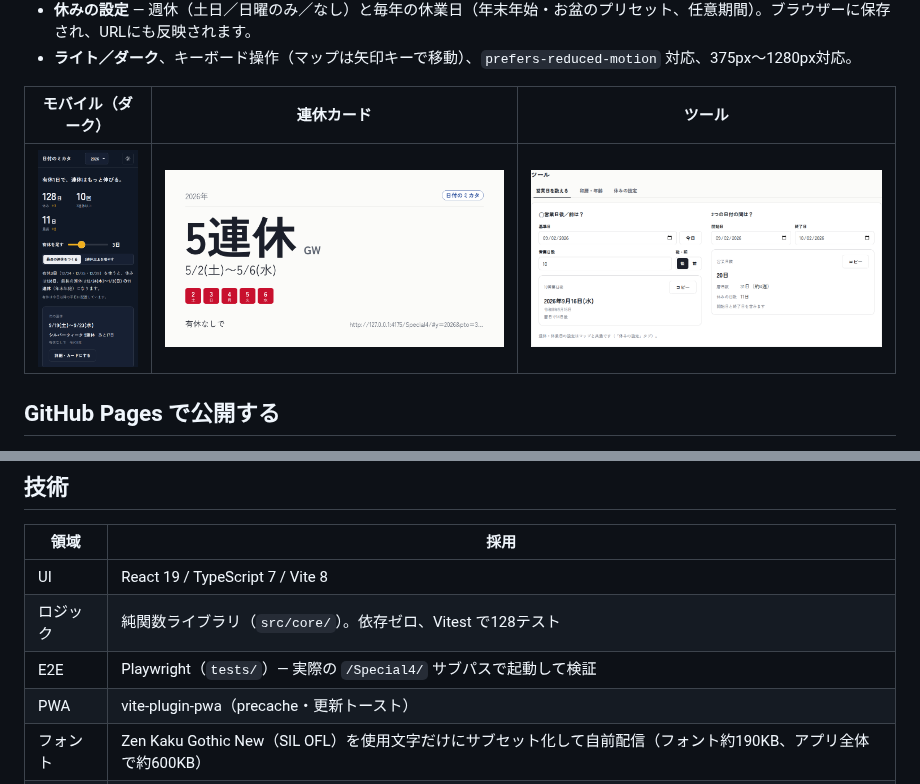
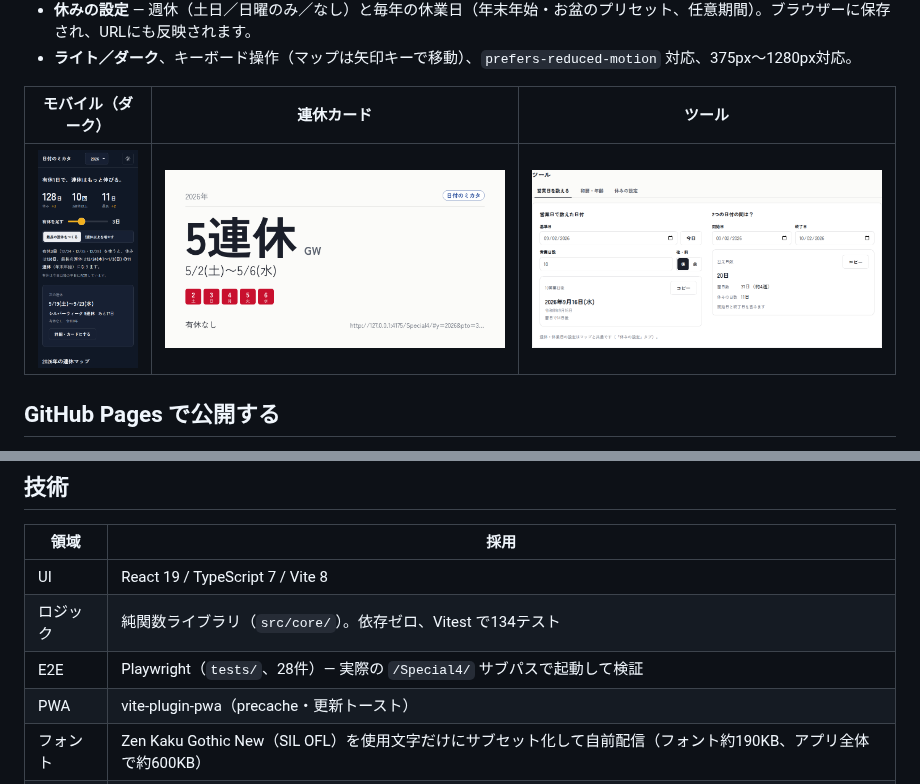
Before and after one commit to benriworks/Special4, a Markdown page: README.md, 2 parts joined by grey strips. Rendered like a GitHub page; pictures changed too: docs/screenshots/hero-mobile-dark.png, docs/screenshots/share-card.png, docs/screenshots/tools-bizdays.png.

Commit message:
Refresh screenshots, README test counts, CSP-safe screenshot script
Co-Authored-By: Claude Fable 5.1 <noreply@anthropic.com>
Claude-Session: https://claude.ai/code/session_01PysrFRTsMGU8XFS1veR7nE

```diff
--- a/README.md
+++ b/README.md
@@ -43,8 +43,8 @@
 | 領域 | 採用 |
 |---|---|
 | UI | React 19 / TypeScript 7 / Vite 8 |
-| ロジック | 純関数ライブラリ（`src/core/`）。依存ゼロ、Vitest で128テスト |
-| E2E | Playwright（`tests/`）— 実際の `/Special4/` サブパスで起動して検証 |
+| ロジック | 純関数ライブラリ（`src/core/`）。依存ゼロ、Vitest で134テスト |
+| E2E | Playwright（`tests/`、28件）— 実際の `/Special4/` サブパスで起動して検証 |
 | PWA | vite-plugin-pwa（precache・更新トースト） |
 | フォント | Zen Kaku Gothic New（SIL OFL）を使用文字だけにサブセット化して自前配信（フォント約190KB、アプリ全体で約600KB） |
 | 状態 | URL ハッシュ（`#y=2026&pto=3&mode=longest&wk=sat-sun&off=…`）と localStorage の双方向同期 |
```
Also changed, not shown: docs/screenshots/hero-desktop.png, 1 other file.
